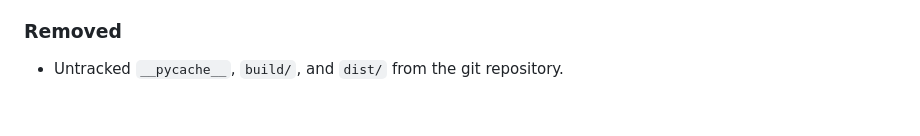
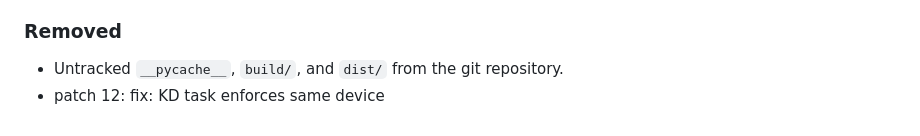
Before and after one commit to SahilKumar75/TuneOS, a Markdown page: CHANGELOG.md, the part around the change. Rendered like a GitHub page.

Commit message:
fix: KD task enforces same device

```diff
--- a/CHANGELOG.md
+++ b/CHANGELOG.md
@@ -201,3 +201,4 @@ and this project adheres to [Semantic Versioning](https://semver.org/spec/v2.0.0
 
 ### Removed
 - Untracked `__pycache__`, `build/`, and `dist/` from the git repository.
+- patch 12: fix: KD task enforces same device
```
